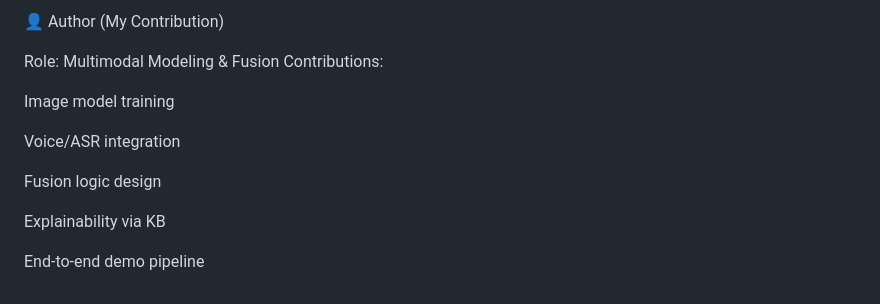
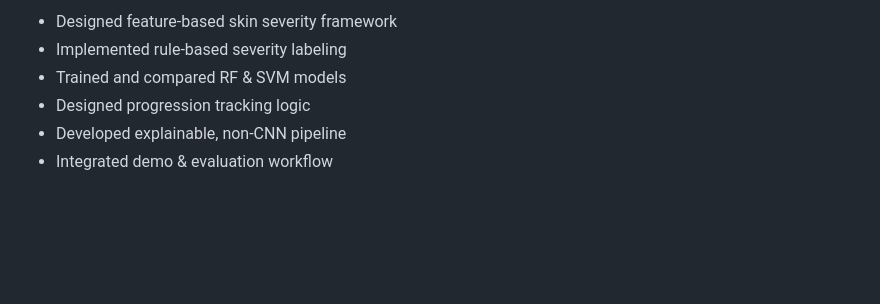
Before and after one commit to mayushamihisandali2002-prog/Reserch_Skin-care-deseases, a Markdown page: README.md, the part around one of its changes. GitHub-like rendering; blank space fills up the shorter version.

```diff
--- a/README.md
+++ b/README.md
@@ -246,14 +268,6 @@ Planner report will be exported and uploaded for Checklist 2
-👤 Author (My Contribution)
-
-Role: Multimodal Modeling & Fusion
-Contributions:
-
-Image model training
-
-Voice/ASR integration
-
-Fusion logic design
-
-Explainability via KB
-
-End-to-end demo pipeline
+* Designed feature-based skin severity framework
+* Implemented rule-based severity labeling
+* Trained and compared RF & SVM models
+* Designed progression tracking logic
+* Developed explainable, non-CNN pipeline
+* Integrated demo & evaluation workflow
```
Also changed, not shown: other parts of README.md (+192 -170 lines).
